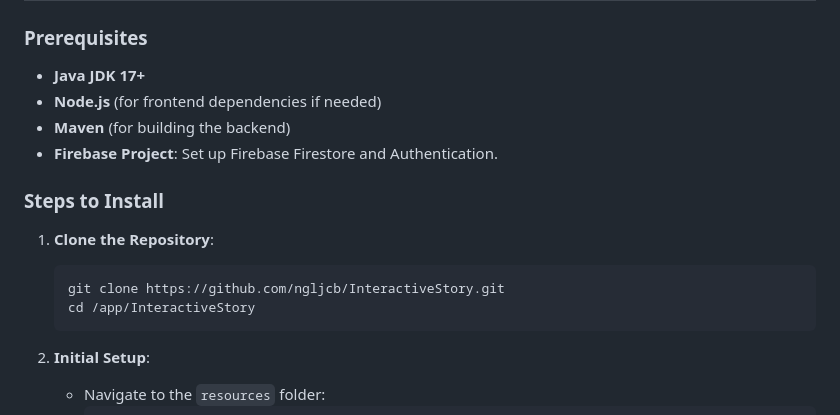
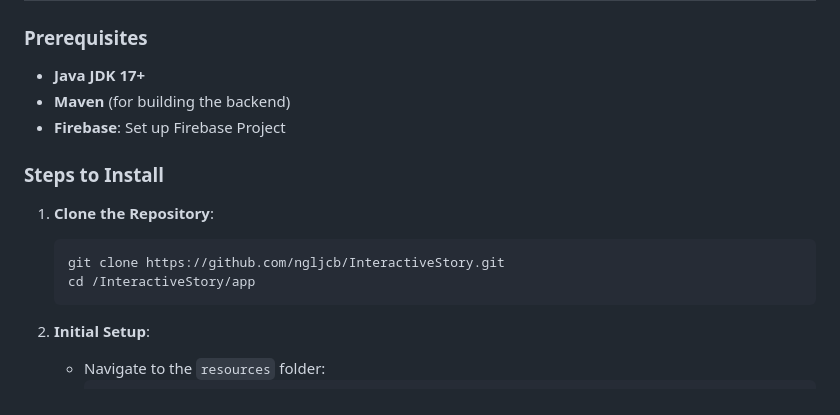
Before and after one commit to ngljcb/px-interactive-story, a Markdown page: README.md, the part around the change. Rendered like a GitHub page.

Commit message:
update readme
Co-Authored-By: edoardocasali <65403151+edoardocasali@users.noreply.github.com>
Co-Authored-By: Francesco Bondi <126830952+fra-bondi@users.noreply.github.com>

````diff
--- a/README.md
+++ b/README.md
@@ -69,9 +69,8 @@ The project integrates modern technologies for both frontend and backend:
 ### Prerequisites
 
 - **Java JDK 17+**
-- **Node.js** (for frontend dependencies if needed)
 - **Maven** (for building the backend)
-- **Firebase Project**: Set up Firebase Firestore and Authentication.
+- **Firebase**: Set up Firebase Project
 
 ### Steps to Install
 
@@ -79,7 +78,7 @@ The project integrates modern technologies for both frontend and backend:
 
    ```bash
    git clone https://github.com/ngljcb/InteractiveStory.git
-   cd /app/InteractiveStory
+   cd /InteractiveStory/app
    ```
 
 2. **Initial Setup**:
````
